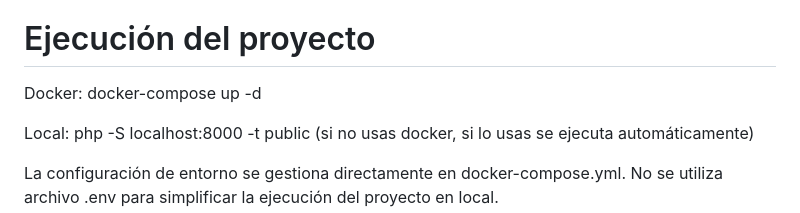
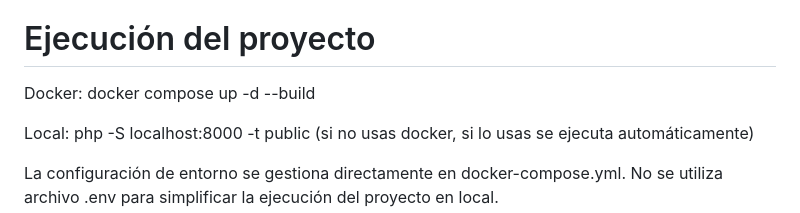
Before and after one commit to pabloespinosacordero1-eng/visiotech-pokemon, a Markdown page: README.md, the part around the change. GitHub-like rendering.

Commit message:
Corrección en el README.md para levantar el proyecto

```diff
--- a/README.md
+++ b/README.md
@@ -216,7 +216,7 @@ Toda la lógica de negocio ha sido implementada y validada manualmente.
 # Ejecución del proyecto
 
 Docker:
-docker-compose up -d
+docker compose up -d --build
 
 Local:
 php -S localhost:8000 -t public (si no usas docker, si lo usas se ejecuta automáticamente)
```
